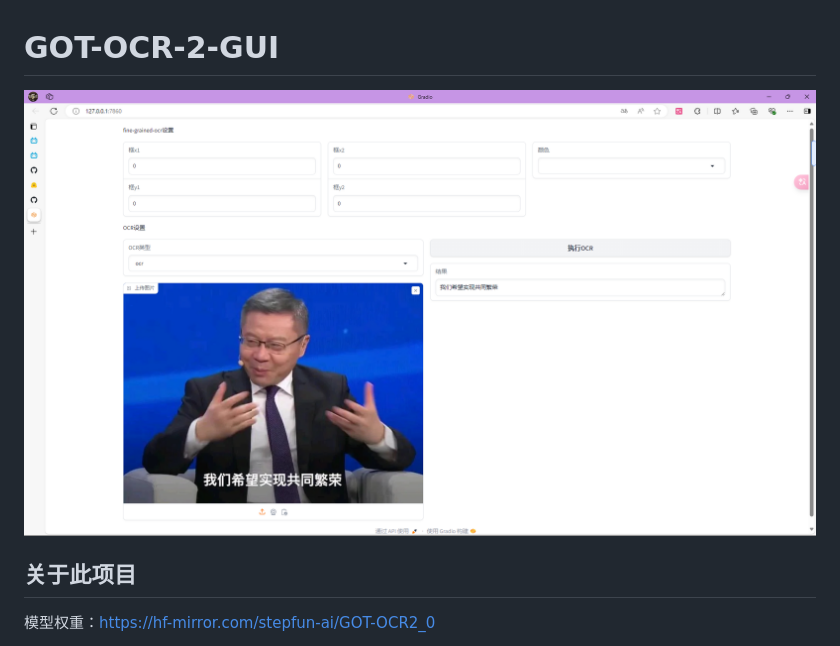
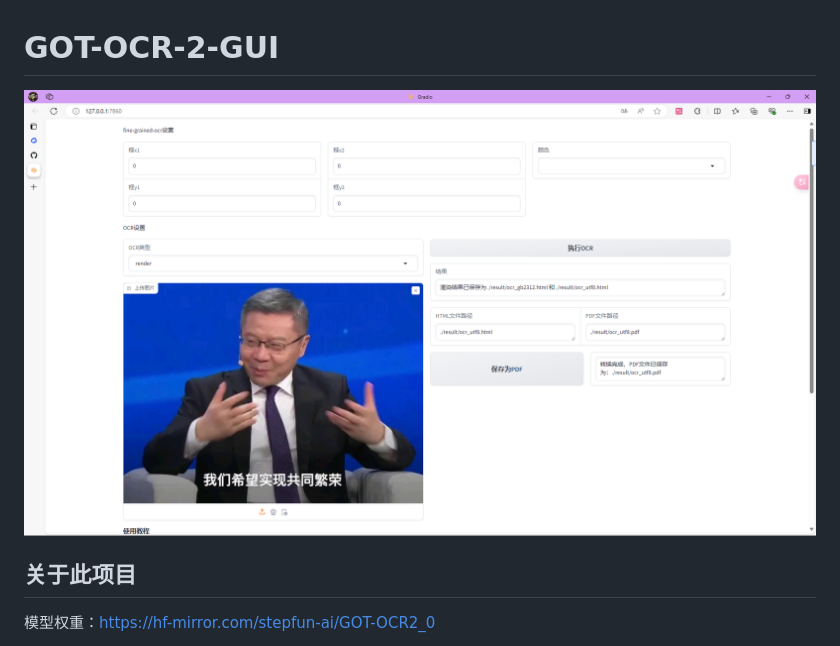
Before and after one commit to XJF2332/GOT-OCR-2-GUI, a Markdown page: README.md, the part around the change. Drawn GitHub-style; pictures changed too: img.png (added), img_1.png (deleted).

Commit message:
Update ERADME.md

```diff
--- a/README.md
+++ b/README.md
@@ -1,5 +1,5 @@
 # GOT-OCR-2-GUI
-![img_1.png](img_1.png)
+![img.png](img.png)
 ## 关于此项目
 
 模型权重：https://hf-mirror.com/stepfun-ai/GOT-OCR2_0
```
